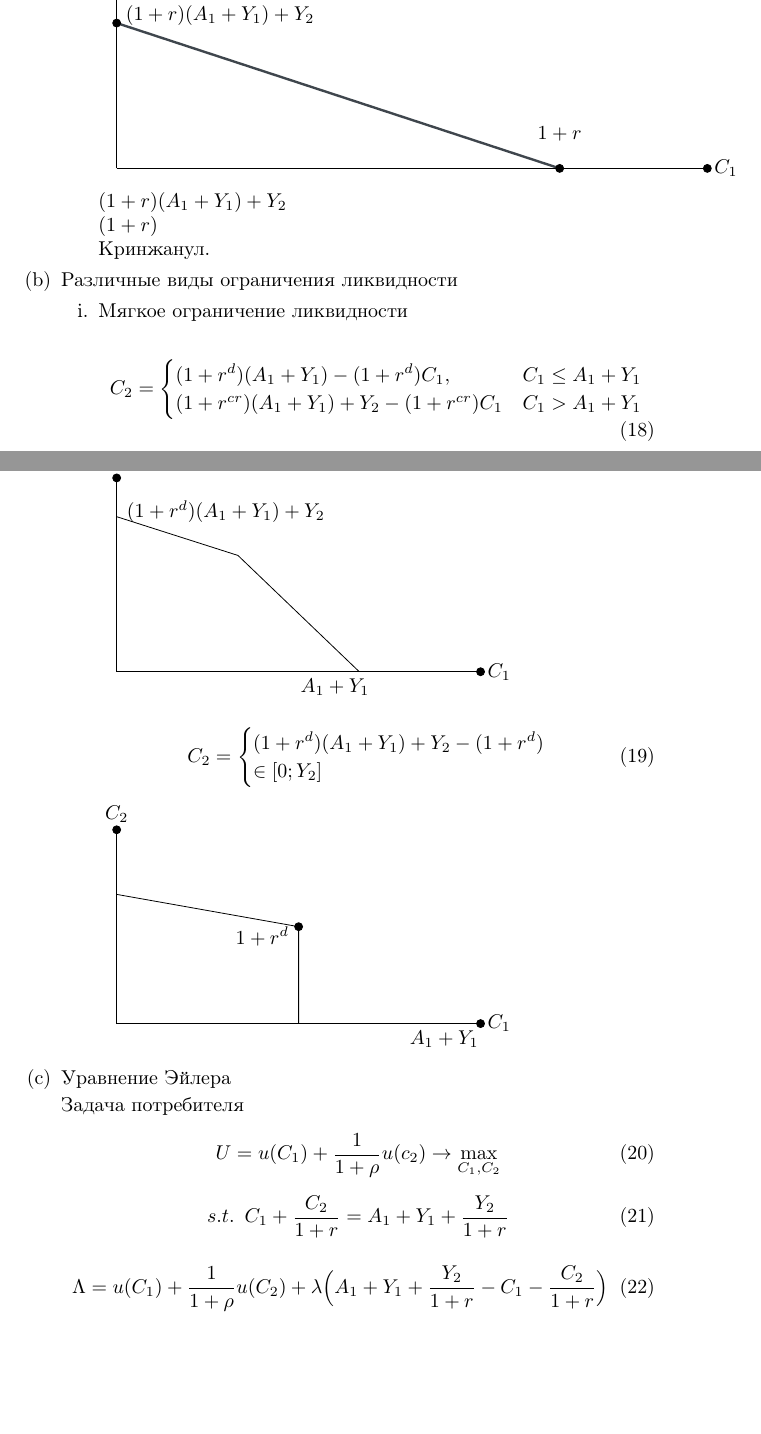
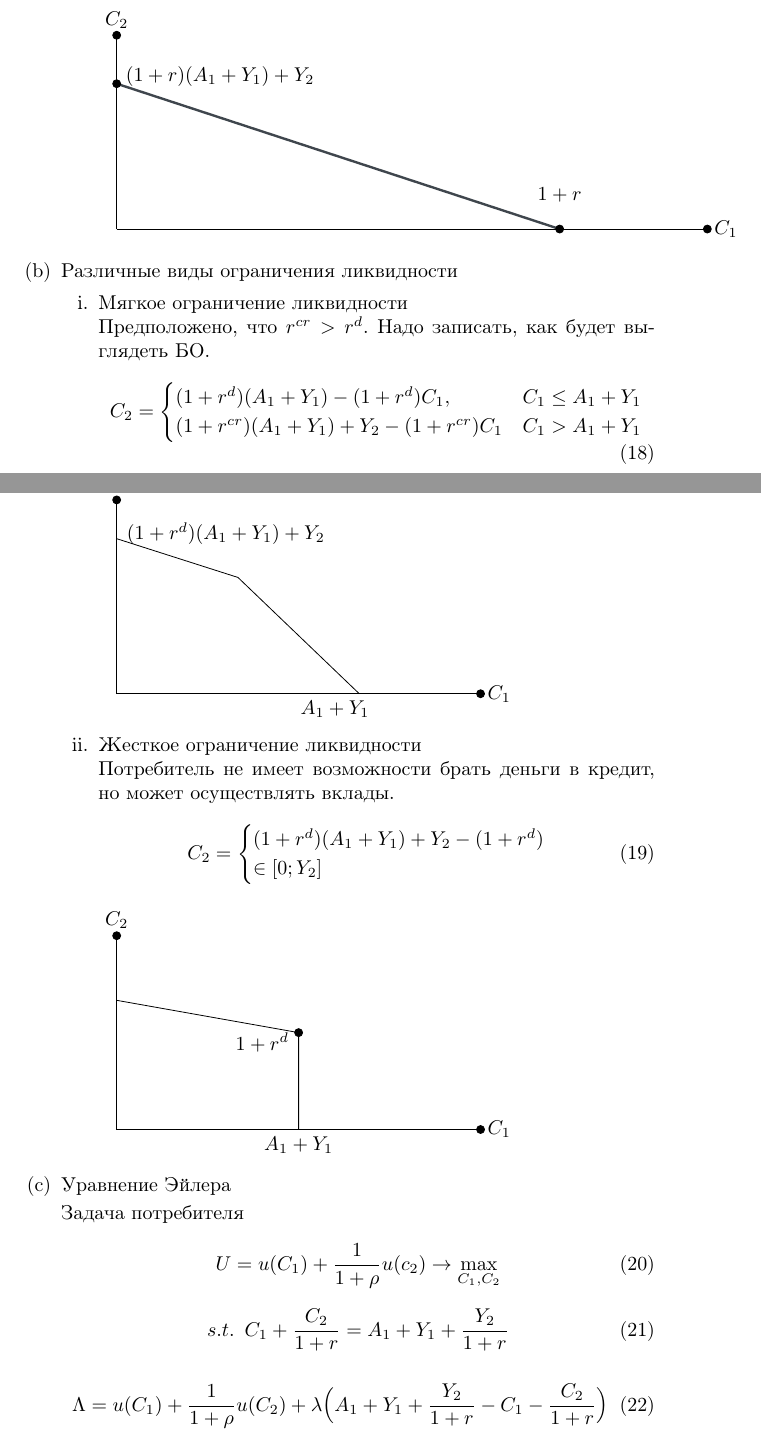
Before and after one commit to dogfew/math, a LaTeX document (macra_sem_1.tex): two parts of pages 2 and 3 of 4, joined at a grey line, cut at the place of the change, the shorter picture padded with empty space. Compiled offline with pdfLaTeX.

Commit message:
Add files via upload

```diff
--- a/macra_sem_1.tex
+++ b/macra_sem_1.tex
@@ -123,17 +123,13 @@ C_2 = (1 + r) (A_1 + Y_1) + Y_2 - (1 + r) C_1
 
 \end{tikzpicture}
 
-$ (1 + r) (A_1 + Y_1) + Y_2 $
-
-$ (1 + r) $
-
-Кринжанул.
 \end{enumerate}
 
 \item Различные виды ограничения ликвидности
 \begin{enumerate}
 \item Мягкое ограничение ликвидности
 
+Предположено, что $r^{cr} > r^d$. Надо записать, как будет выглядеть БО.
 \begin{equation}
 C_2 = \begin{cases}
 (1 + r^d ) (A_1 + Y_1) - (1 + r^d ) C_1, & C_1 \le A_1 + Y_1\\
@@ -172,6 +168,9 @@ C_2 = \begin{cases}
 \end{axis}
 \end{tikzpicture}
 
+\item Жесткое ограничение ликвидности
+
+Потребитель не имеет возможности брать деньги в кредит, но может осуществлять вклады.
 \begin{equation}
 C_2 = \begin{cases}
 (1 + r^d) (A_1 + Y_1) + Y_2 - (1 + r^d) \\
@@ -207,7 +206,7 @@ C_2 = \begin{cases}
 (0.5, 1.5)
 (1, 0)};
 \node[below] at (axis cs:0.4, 1.6)  {$1 + r^d$};
-\node[below] at (axis cs:0.9, 0)  {$ A_1 + Y_1$};
+\node[below] at (axis cs:0.5, 0)  {$ A_1 + Y_1$};
 \end{axis}
 \end{tikzpicture}
 \end{enumerate}
```
Also changed, not shown: macra_sem_1.tex (8 more changed lines).
